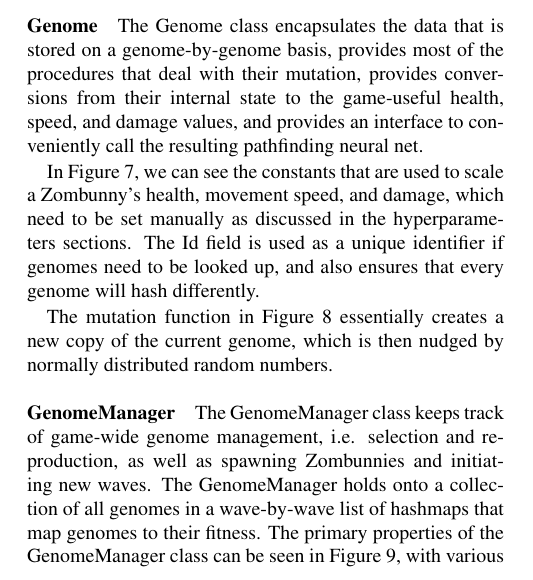
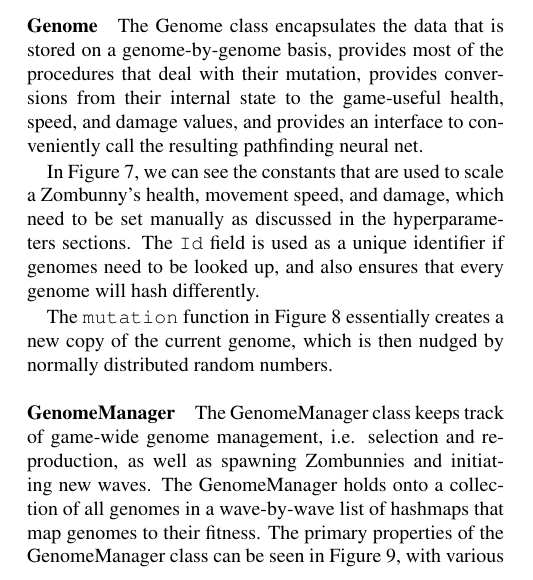
Before and after one commit to YourFin/They-Are-Very-Smart, a LaTeX paper (paper.tex): part of one column of page 3 of 8, cut so that both start at the same text. Compiled offline with pdfLaTeX.

Commit message:
Paper: genome and polarvector

```diff
--- a/paper.tex
+++ b/paper.tex
@@ -233,12 +240,12 @@ pathfinding neural net.
 
 In Figure 7, we can see the constants that are used to scale a Zombunny's
 health, movement speed, and damage, which need to be set manually as discussed
-in the hyperparameters sections. The Id field is used as a unique identifier if
+in the hyperparameters sections. The \texttt{Id} field is used as a unique identifier if
 genomes need to be looked up, and also ensures that every genome will hash differently.
 
 \imfig{Mutation}{Mutation procedure of the Genome class}
 
-The mutation function in Figure 8 essentially creates a new copy of the current genome, which is then nudged by normally distributed random numbers.
+The \texttt{mutation} function in Figure 8 essentially creates a new copy of the current genome, which is then nudged by normally distributed random numbers.
 
 \subsubsection{GenomeManager}
 
```
Also changed, not shown: paper.tex (9 more changed lines).
